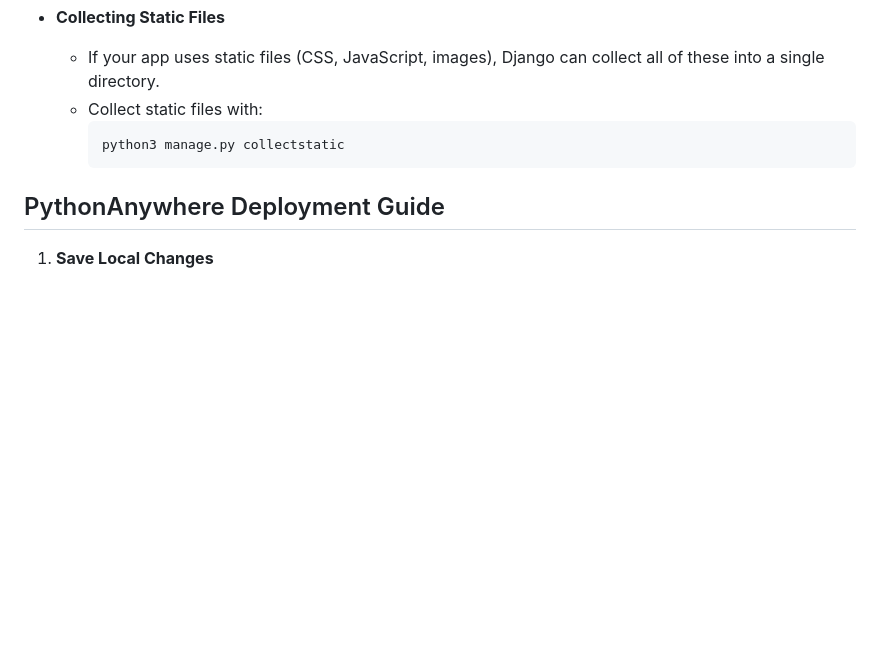
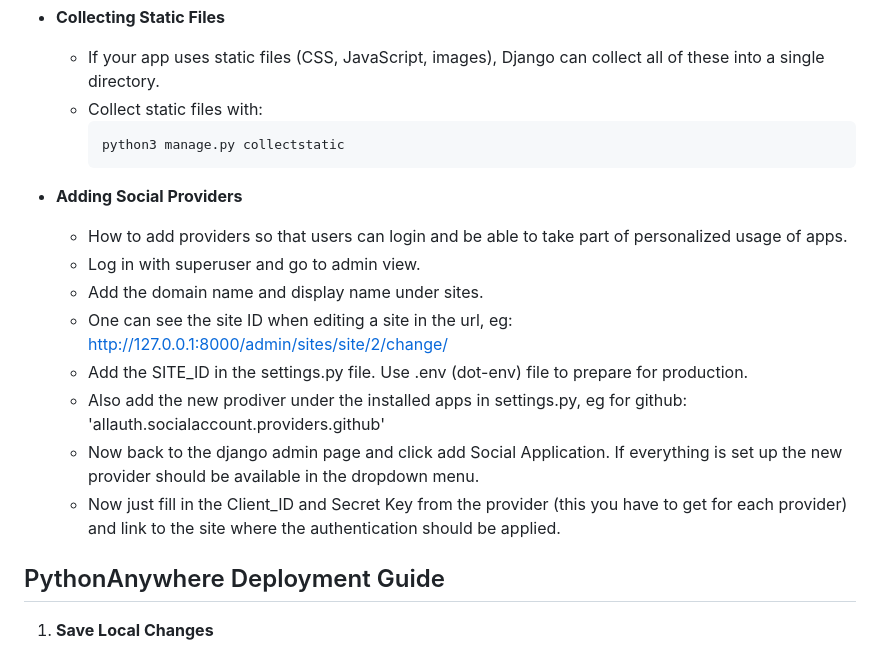
Before and after one commit to fredriknystrom/ResumePortfolio, a Markdown page: README.md, the part around the change. GitHub-like rendering; blank space fills up the shorter version.

Commit message:
how to add social providers

````diff
--- a/README.md
+++ b/README.md
@@ -68,6 +68,16 @@ Link to website: https://www.fredriknystrom.tech/
     python3 manage.py collectstatic
     ```
 
+- **Adding Social Providers**
+  - How to add providers so that users can login and be able to take part of personalized usage of apps.
+  - Log in with superuser and go to admin view.
+  - Add the domain name and display name under sites.
+  - One can see the site ID when editing a site in the url, eg: http://127.0.0.1:8000/admin/sites/site/2/change/
+  - Add the SITE_ID in the settings.py file. Use .env (dot-env) file to prepare for production.
+  - Also add the new prodiver under the installed apps in settings.py, eg for github: 'allauth.socialaccount.providers.github'
+  - Now back to the django admin page and click add Social Application. If everything is set up the new provider should be available in the dropdown menu.
+  - Now just fill in the Client_ID and Secret Key from the provider (this you have to get for each provider) and link to the site where the authentication should be applied.
+
 ## PythonAnywhere Deployment Guide
 
 1. **Save Local Changes**
````
